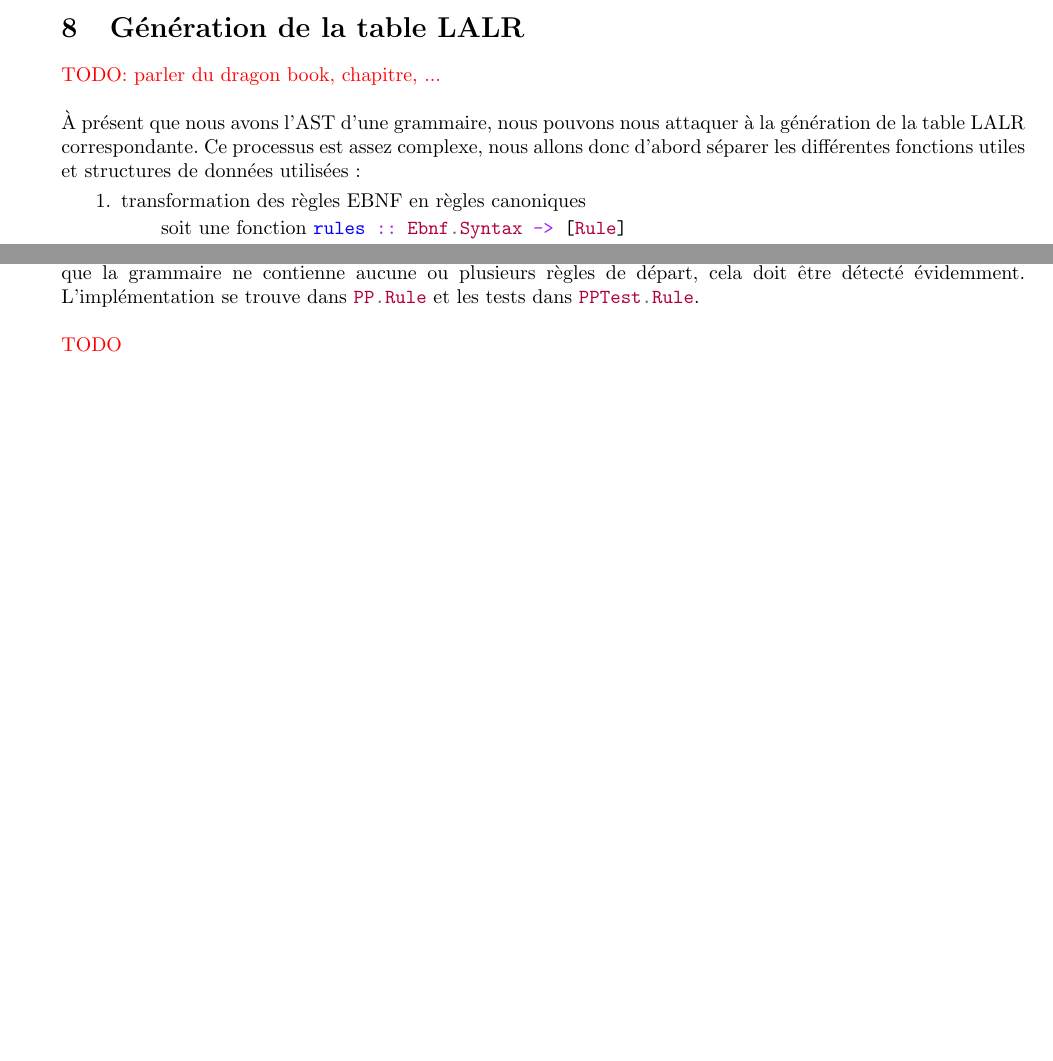
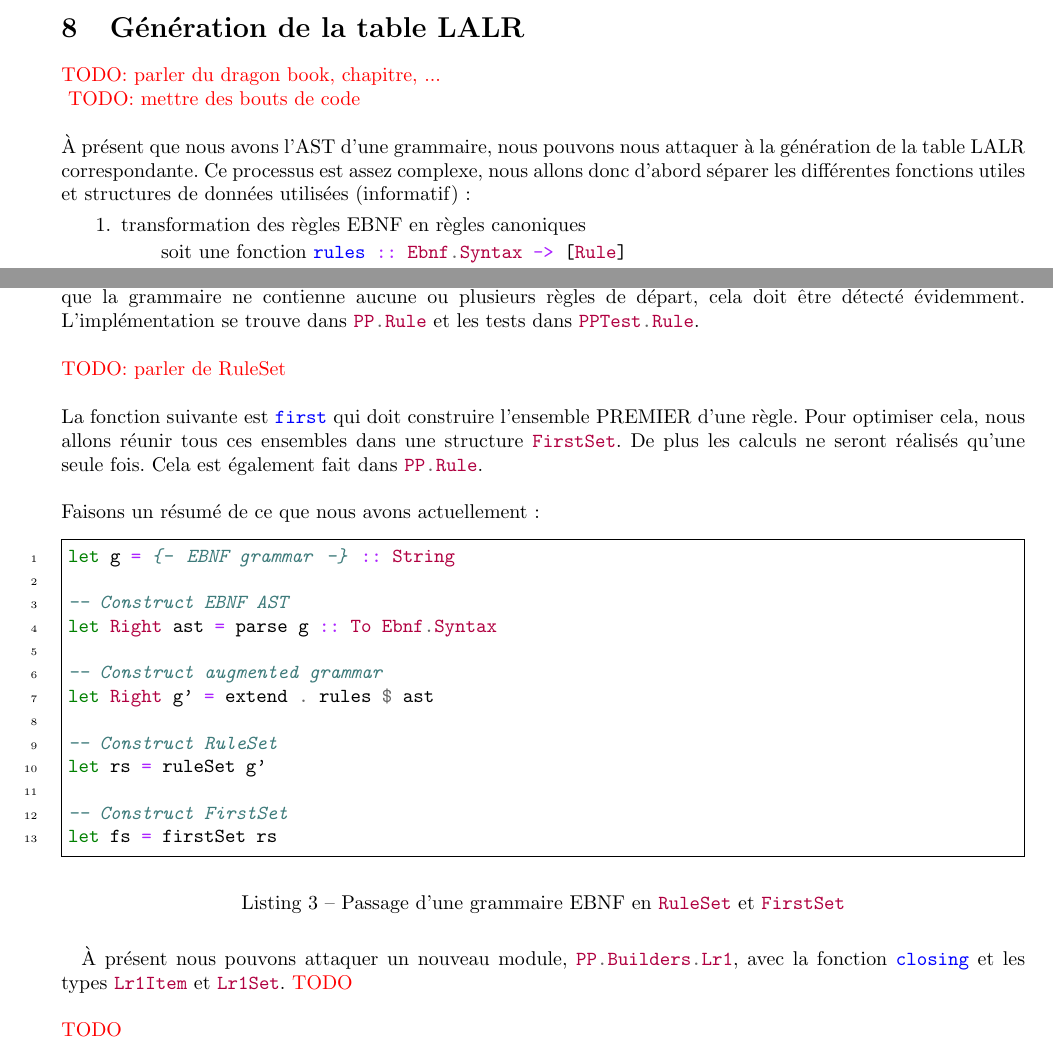
Before and after one commit to chlablak/platinum-parsing, a LaTeX document (doc/rapport/rapport.tex): two parts of pages 17 and 18 of 21 before the commit and two parts of pages 17 and 18 of 22 after it, joined at a grey line, cut so that both start at the same text, the shorter picture padded with empty space. Compiled offline with pdfLaTeX; the source files are stored in an older character set and shown here as Unicode.

Commit message:
FirstSet construction ok

```diff
--- a/doc/rapport/rapport.tex
+++ b/doc/rapport/rapport.tex
@@ -562,8 +562,9 @@
 
 	\section{Génération de la table LALR}
 		\todo{parler du dragon book, chapitre, ...\\}
+		\todo{mettre des bouts de code\\}
 
-		À présent que nous avons l'AST d'une grammaire, nous pouvons nous attaquer à la génération de la table LALR correspondante. Ce processus est assez complexe, nous allons donc d'abord séparer les différentes fonctions utiles et structures de données utilisées:
+		À présent que nous avons l'AST d'une grammaire, nous pouvons nous attaquer à la génération de la table LALR correspondante. Ce processus est assez complexe, nous allons donc d'abord séparer les différentes fonctions utiles et structures de données utilisées (informatif):
 		\begin{enumerate}
 			\item transformation des règles EBNF en règles canoniques
 			\subitem soit une fonction \hs{rules :: Ebnf.Syntax -> [Rule]}
@@ -598,6 +599,31 @@
 		Voyons donc en premier la fonction \hs{rules}, qui transforme l'AST de EBNF en AST simplifié, tout en gardant le sens original des règles EBNF \cite{ebnftobnf}. Par exemple les règles \mintinline{ebnf}{a = [b]; b = "c" | "d";} seront transformées en \mintinline{ebnf}{a = b; a = ; b = 'c'; b = 'd';}. Pour cela nous définissons le type \hs{Rule} dans \hs{PP.Rule}, et nous ajoutons une fonction \hs{rules :: ast -> [Rule]} à la classe de type \hs{PP.Grammar.InputGrammar}. De ce fait nous devons implémenter cette fonction pour l'AST de l'EBNF, cela se fait dans \hs{PP.Grammars.Ebnf}. Les tests sont ajoutés au module \hs{PPTest.Grammars.Ebnf} naturellement.\\
 
 		Passons à la fonction \hs{extend :: [Rule] -> Either String [Rule]}. Celle-ci doit augmenter la grammaire, c'est-à-dire pour une grammaire \mintinline{ebnf}{a = b; b = 'c';} on aura: \mintinline{ebnf}{__start = a; a = b; b = 'c';}. Il est possible que la grammaire ne contienne aucune ou plusieurs règles de départ, cela doit être détecté évidemment. L'implémentation se trouve dans \hs{PP.Rule} et les tests dans \hs{PPTest.Rule}.\\
+
+		\todo{parler de RuleSet\\}
+
+		La fonction suivante est \hs{first} qui doit construire l'ensemble PREMIER d'une règle. Pour optimiser cela, nous allons réunir tous ces ensembles dans une structure \hs{FirstSet}. De plus les calculs ne seront réalisés qu'une seule fois. Cela est également fait dans \hs{PP.Rule}.\\
+
+		Faisons un résumé de ce que nous avons actuellement:
+		\begin{minted}{haskell}
+			let g = {- EBNF grammar -} :: String
+
+			-- Construct EBNF AST
+			let Right ast = parse g :: To Ebnf.Syntax
+
+			-- Construct augmented grammar
+			let Right g' = extend . rules $ ast
+
+			-- Construct RuleSet
+			let rs = ruleSet g'
+
+			-- Construct FirstSet
+			let fs = firstSet rs
+		\end{minted}
+		\captionof{listing}{Passage d'une grammaire EBNF en \hs{RuleSet} et \hs{FirstSet}}
+
+		\paragraph{}
+		À présent nous pouvons attaquer un nouveau module, \hs{PP.Builders.Lr1}, avec la fonction \hs{closing} et les types \hs{Lr1Item} et \hs{Lr1Set}. \todo{}\\
 
 		\todo{}
 
```
Also changed, not shown: 3 other files.
